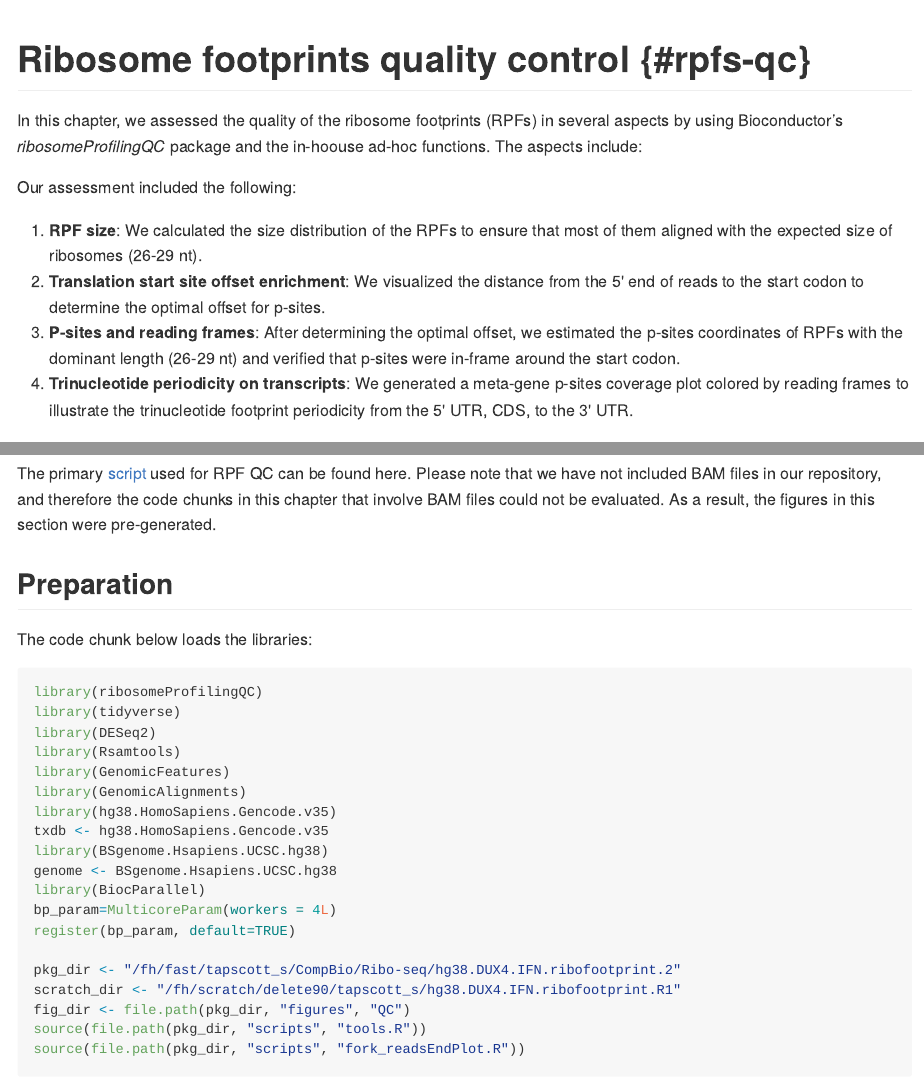
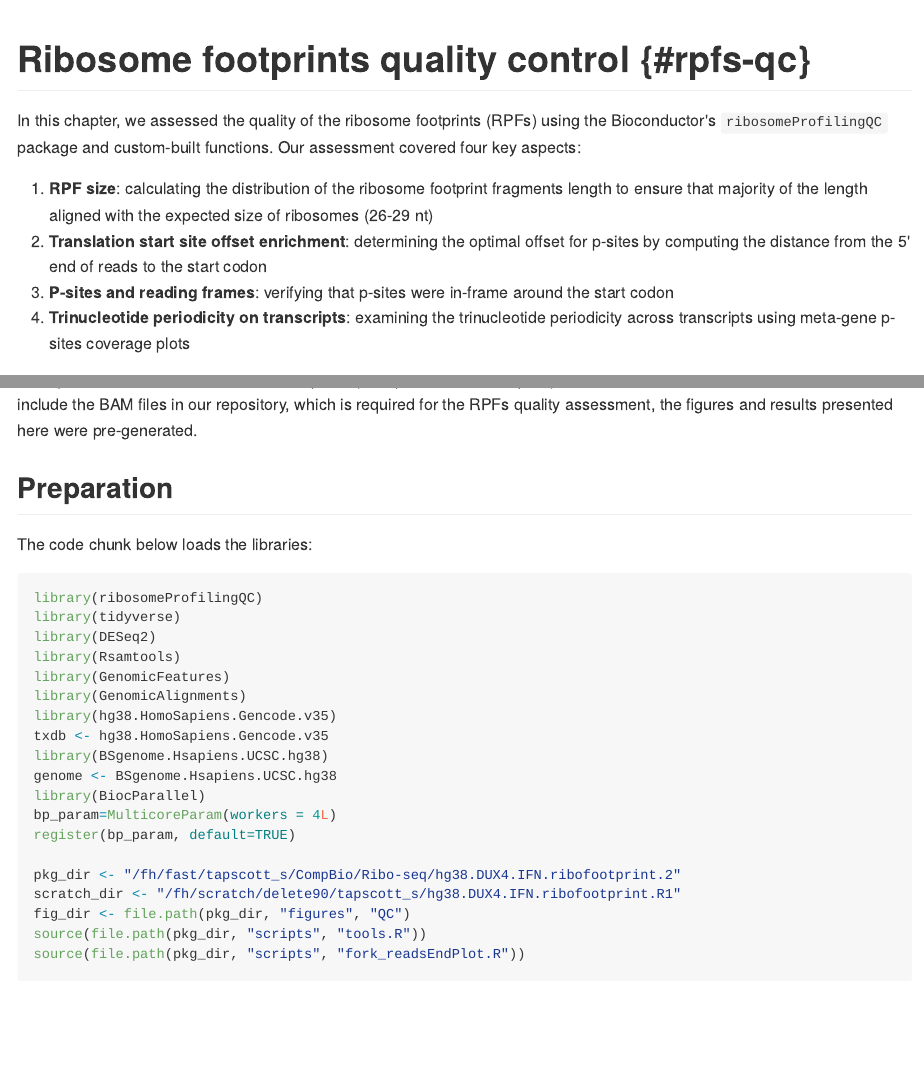
Before and after one commit to FredHutch/DUX4-IFNg-ribosome-footprints, an R Markdown document (gitbook/02-ribo-seq-qc.Rmd): the page in a window 1100 px wide, from its top, and a second part further down, joined at a grey line. The pictures show the output file docs/02-ribo-seq-qc.md that the author committed with the source, drawn offline in the style of GitHub; long lines of code are wrapped.

Commit message:
edit chapter 1 and fix typos

```diff
--- a/gitbook/02-ribo-seq-qc.Rmd
+++ b/gitbook/02-ribo-seq-qc.Rmd
@@ -3,9 +6,8 @@
 
-In this chapter, we assessed the quality of the ribosome footprints (RPFs) in several aspects by using Bioconductor’s _ribosomeProfilingQC_ package and the in-hoouse ad-hoc functions. The aspects include:
+In this chapter, we assessed the quality of the ribosome footprints (RPFs) using the Bioconductor's `ribosomeProfilingQC` package and custom-built functions. Our assessment covered four key aspects:
 
-Our assessment included the following:
+1. __RPF size__: calculating the distribution of the ribosome footprint fragments length to ensure that majority of the length aligned with the expected size of ribosomes (26-29 nt)
+2. __Translation start site offset enrichment__: determining the optimal offset for p-sites by computing the distance from the 5' end of reads to the start codon
+3. __P-sites and reading frames__: verifying that p-sites were in-frame around the start codon
+4. __Trinucleotide periodicity on transcripts__: examining the trinucleotide periodicity across transcripts using meta-gene p-sites coverage plots
 
-1. __RPF size__: We calculated the size distribution of the RPFs to ensure that most of them aligned with the expected size of ribosomes (26-29 nt).
-2. __Translation start site offset enrichment__: We visualized the distance from the 5' end of reads to the start codon to determine the optimal offset for p-sites.
-3. __P-sites and reading frames__: After determining the optimal offset, we estimated the p-sites coordinates of RPFs with the dominant length (26-29 nt) and verified that p-sites were in-frame around the start codon.
-4. __Trinucleotide periodicity on transcripts__: We generated a meta-gene p-sites coverage plot colored by reading frames to illustrate the trinucleotide footprint periodicity from the 5' UTR, CDS, to the 3' UTR.
@@ -15,4 +14,4 @@ Following our evaluation of RPF and p-site quality, we profiled PRFs by counting
-The primary [script](https://github.com/FredHutch/DUX4-IFNg-ribosome-footprints/scripts/020-use_riboProfilingQC.R) used for RPF QC can be found here. Please note that we have not included BAM files in our repository, and therefore the code chunks in this chapter that involve BAM files could not be evaluated. As a result, the figures in this section were pre-generated.
+After evaluating the quality of RPFs and p-sites, we performed a comprehensive profiling of p-sites on various genomic features (Chapter \@ref(profiling)). These included the 5' UTR, 13 nt up/down-stream from the translation start sites, first coding exons, CDS, and the 3' UTR. The primary script used for RPF quality control is available at this [link](https://github.com/FredHutch/DUX4-IFNg-ribosome-footprints/scripts/020-use_riboProfilingQC.R). As we did not include the BAM files in our repository, which is required for the RPFs quality assessment, the figures and results presented here were pre-generated.
 
 ## Preparation
 The code chunk below loads the libraries:
```
Also changed, not shown: docs/02-ribo-seq-qc.md, docs/index.md, docs/search.json, gitbook/02-ribo-seq-qc.Rmd (6 more changed lines), 9 other files.
